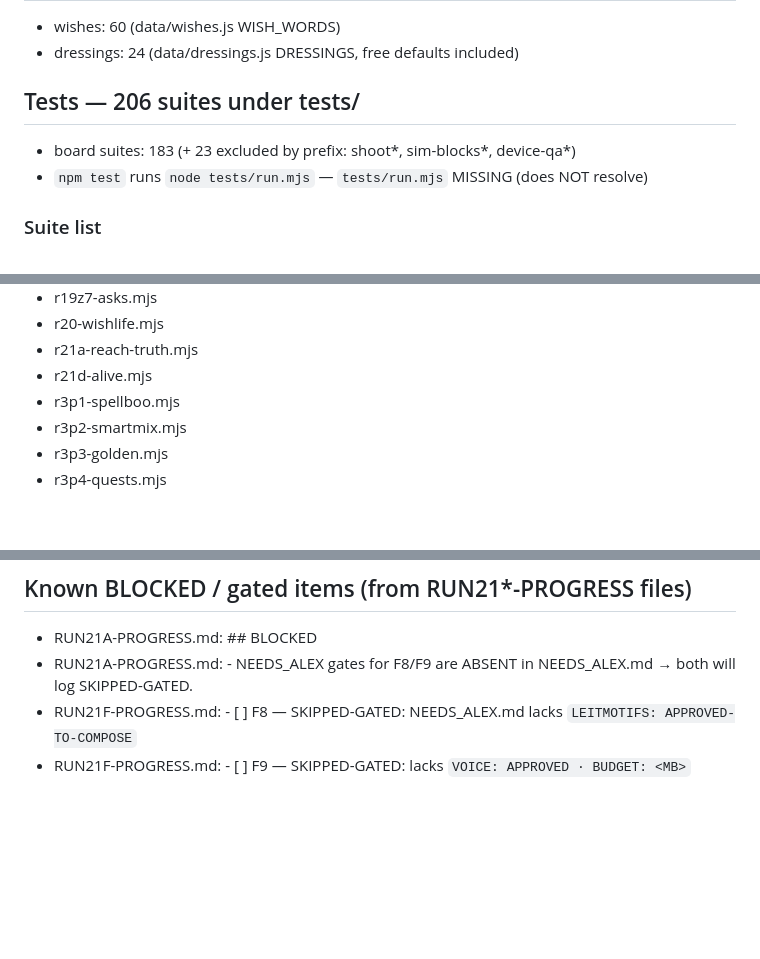
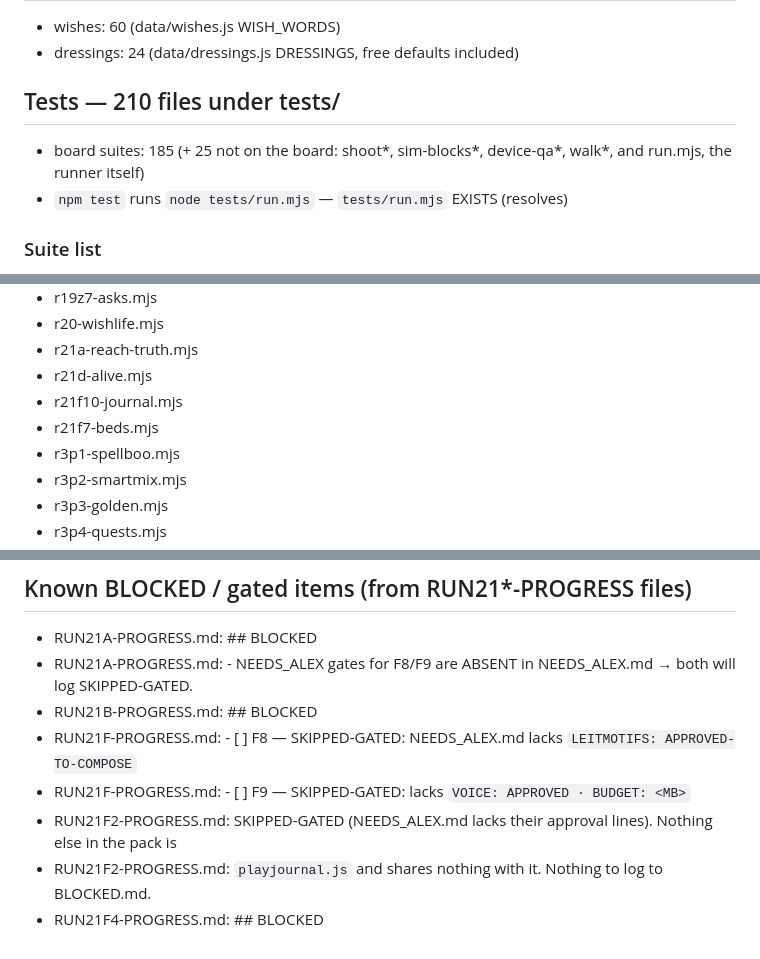
Before and after one commit to alexlock27/Boo-town, a Markdown page: PROJECT_STATE.md, 3 parts joined by grey strips. Drawn GitHub-style; blank space fills up the shorter version.

Commit message:
RUN21C: regenerate PROJECT_STATE after the merge

```diff
--- a/PROJECT_STATE.md
+++ b/PROJECT_STATE.md
@@ -38,10 +38,10 @@ Deterministic: no timestamps, so an unchanged tree regenerates byte-identically.
 - wishes: 60 (data/wishes.js WISH_WORDS)
 - dressings: 24 (data/dressings.js DRESSINGS, free defaults included)
 
-## Tests — 206 suites under tests/
+## Tests — 210 files under tests/
 
-- board suites: 183 (+ 23 excluded by prefix: shoot*, sim-blocks*, device-qa*)
-- `npm test` runs `node tests/run.mjs` — `tests/run.mjs` MISSING (does NOT resolve)
+- board suites: 185 (+ 25 not on the board: shoot*, sim-blocks*, device-qa*, walk*, and run.mjs, the runner itself)
+- `npm test` runs `node tests/run.mjs` — `tests/run.mjs` EXISTS (resolves)
 
 ### Suite list
 
@@ -174,6 +174,8 @@ Deterministic: no timestamps, so an unchanged tree regenerates byte-identically.
 - r20-wishlife.mjs
 - r21a-reach-truth.mjs
 - r21d-alive.mjs
+- r21f10-journal.mjs
+- r21f7-beds.mjs
 - r3p1-spellboo.mjs
 - r3p2-smartmix.mjs
 - r3p3-golden.mjs
@@ -266,5 +270,9 @@ Deterministic: no timestamps, so an unchanged tree regenerates byte-identically.
 
 - RUN21A-PROGRESS.md: ## BLOCKED
 - RUN21A-PROGRESS.md: - NEEDS_ALEX gates for F8/F9 are ABSENT in NEEDS_ALEX.md → both will log SKIPPED-GATED.
+- RUN21B-PROGRESS.md: ## BLOCKED
 - RUN21F-PROGRESS.md: - [ ] F8 — SKIPPED-GATED: NEEDS_ALEX.md lacks `LEITMOTIFS: APPROVED-TO-COMPOSE`
 - RUN21F-PROGRESS.md: - [ ] F9 — SKIPPED-GATED: lacks `VOICE: APPROVED · BUDGET: <MB>`
+- RUN21F2-PROGRESS.md: SKIPPED-GATED (NEEDS_ALEX.md lacks their approval lines). Nothing else in the pack is
+- RUN21F2-PROGRESS.md: `playjournal.js` and shares nothing with it. Nothing to log to BLOCKED.md.
+- RUN21F4-PROGRESS.md: ## BLOCKED
```
Also changed, not shown: other parts of PROJECT_STATE.md (+2 -0 lines).
